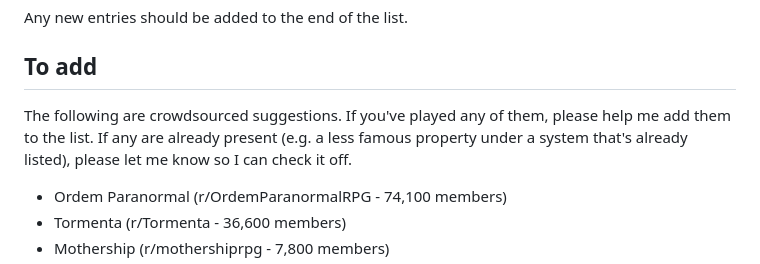
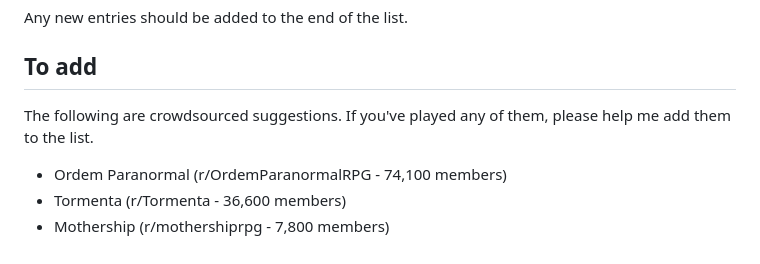
Before and after one commit to isaaclyman/ttrpg-guide, a Markdown page: README.md, the part around the change. Drawn GitHub-style.

Commit message:
Update description under 'To add'

```diff
--- a/README.md
+++ b/README.md
@@ -41,7 +41,7 @@ Any new entries should be added to the end of the list.
 
 ## To add
 
-The following are crowdsourced suggestions. If you've played any of them, please help me add them to the list. If any are already present (e.g. a less famous property under a system that's already listed), please let me know so I can check it off.
+The following are crowdsourced suggestions. If you've played any of them, please help me add them to the list.
 
 - Ordem Paranormal (r/OrdemParanormalRPG - 74,100 members)
 - Tormenta (r/Tormenta - 36,600 members)
```
